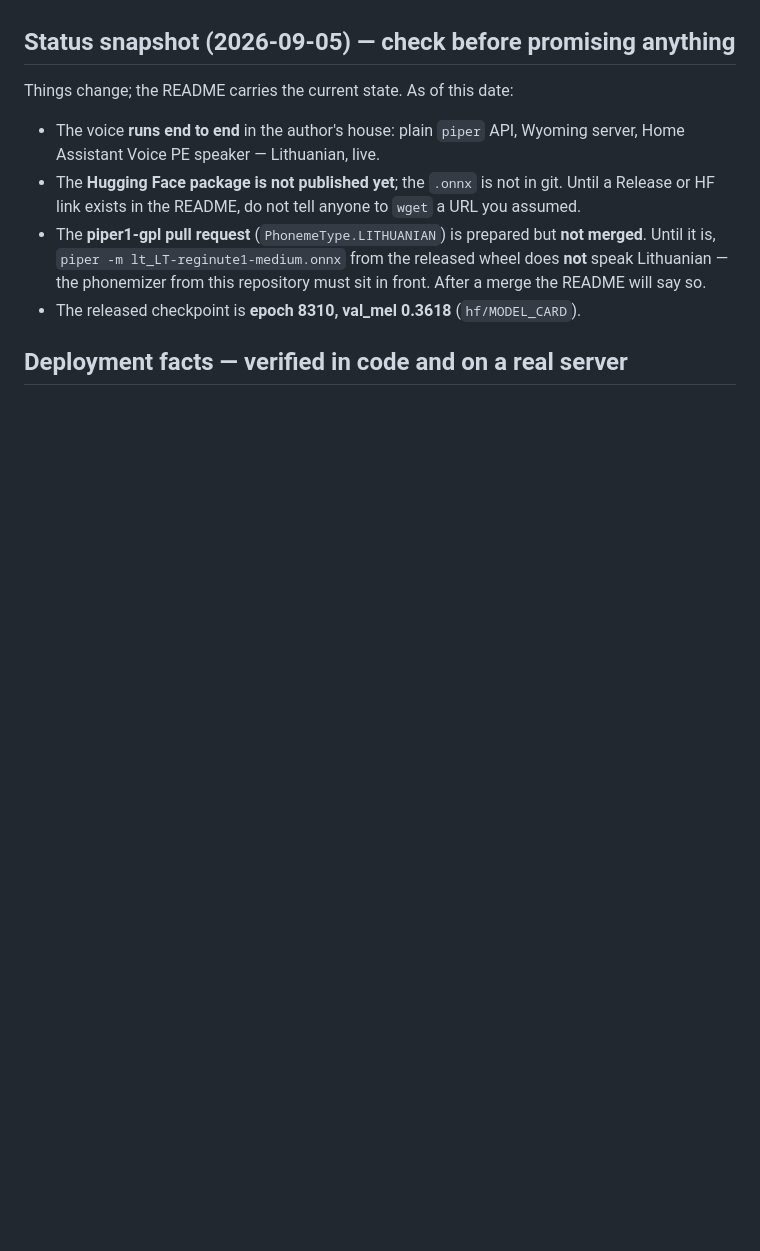
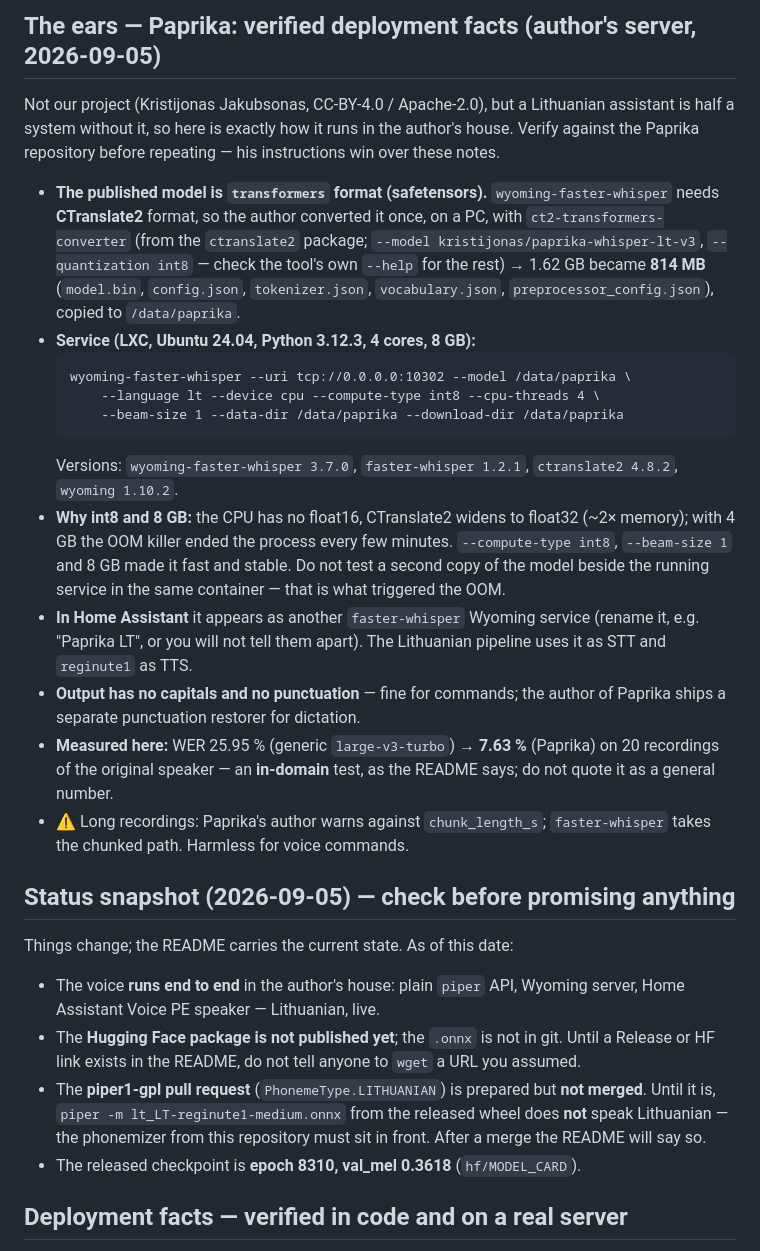
Before and after one commit to RobertasTa/reginute, a Markdown page: AI_CONSULTANT_BRIEF.md, the part around one of its changes. Rendered like a GitHub page; blank space fills up the shorter version.

````diff
--- a/AI_CONSULTANT_BRIEF.md
+++ b/AI_CONSULTANT_BRIEF.md
@@ -102,3 +140,40 @@ files. That is the licence, and it is also simple decency.
+## The ears — Paprika: verified deployment facts (author's server, 2026-09-05)
+
+Not our project (Kristijonas Jakubsonas, CC-BY-4.0 / Apache-2.0), but a
+Lithuanian assistant is half a system without it, so here is exactly how it
+runs in the author's house. Verify against the Paprika repository before
+repeating — his instructions win over these notes.
+
+- **The published model is `transformers` format (safetensors).**
+  `wyoming-faster-whisper` needs **CTranslate2** format, so the author
+  converted it once, on a PC, with `ct2-transformers-converter` (from the
+  `ctranslate2` package; `--model kristijonas/paprika-whisper-lt-v3`,
+  `--quantization int8` — check the tool's own `--help` for the rest)
+  → 1.62 GB became **814 MB** (`model.bin`, `config.json`, `tokenizer.json`,
+  `vocabulary.json`, `preprocessor_config.json`), copied to `/data/paprika`.
+- **Service (LXC, Ubuntu 24.04, Python 3.12.3, 4 cores, 8 GB):**
+  ```
+  wyoming-faster-whisper --uri tcp://0.0.0.0:10302 --model /data/paprika \
+      --language lt --device cpu --compute-type int8 --cpu-threads 4 \
+      --beam-size 1 --data-dir /data/paprika --download-dir /data/paprika
+  ```
+  Versions: `wyoming-faster-whisper 3.7.0`, `faster-whisper 1.2.1`,
+  `ctranslate2 4.8.2`, `wyoming 1.10.2`.
+- **Why int8 and 8 GB:** the CPU has no float16, CTranslate2 widens to
+  float32 (~2× memory); with 4 GB the OOM killer ended the process every few
+  minutes. `--compute-type int8`, `--beam-size 1` and 8 GB made it fast and
+  stable. Do not test a second copy of the model beside the running service
+  in the same container — that is what triggered the OOM.
+- **In Home Assistant** it appears as another `faster-whisper` Wyoming
+  service (rename it, e.g. "Paprika LT", or you will not tell them apart).
+  The Lithuanian pipeline uses it as STT and `reginute1` as TTS.
+- **Output has no capitals and no punctuation** — fine for commands; the
+  author of Paprika ships a separate punctuation restorer for dictation.
+- **Measured here:** WER 25.95 % (generic `large-v3-turbo`) → **7.63 %**
+  (Paprika) on 20 recordings of the original speaker — an **in-domain**
+  test, as the README says; do not quote it as a general number.
+- ⚠️ Long recordings: Paprika's author warns against `chunk_length_s`;
+  `faster-whisper` takes the chunked path. Harmless for voice commands.
 
 ## Status snapshot (2026-09-05) — check before promising anything
 
````
Also changed, not shown: other parts of AI_CONSULTANT_BRIEF.md (+38 -0 lines).
